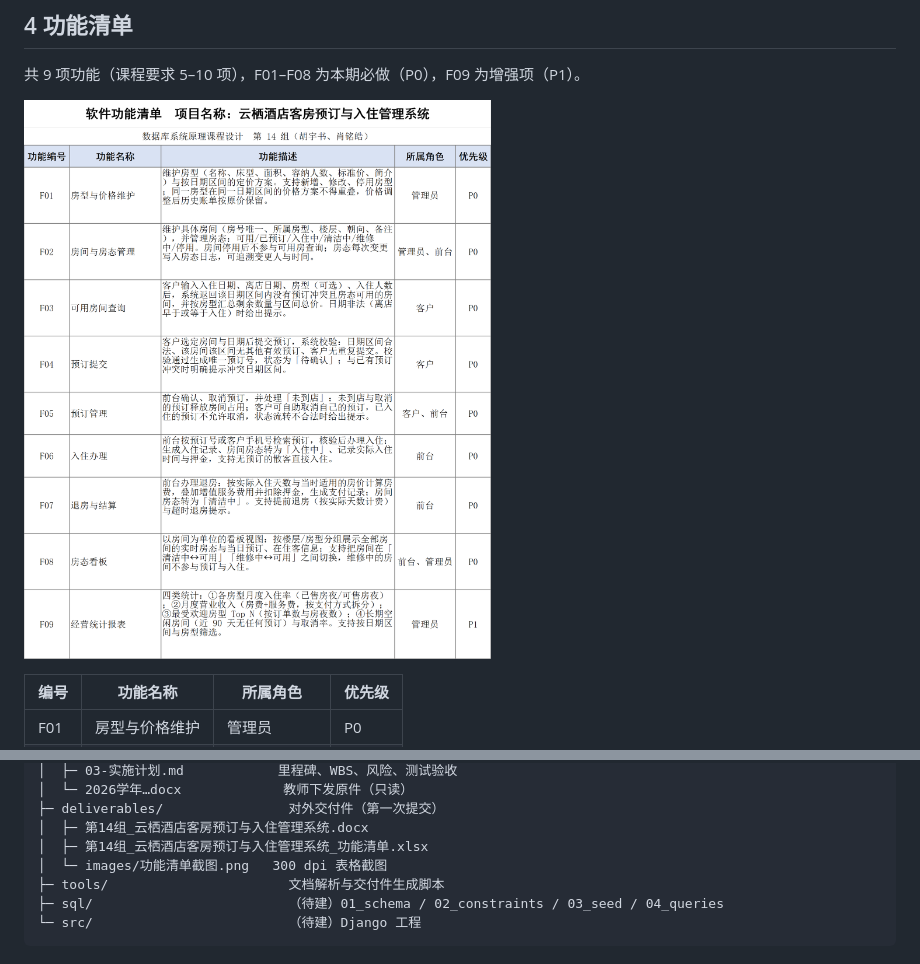
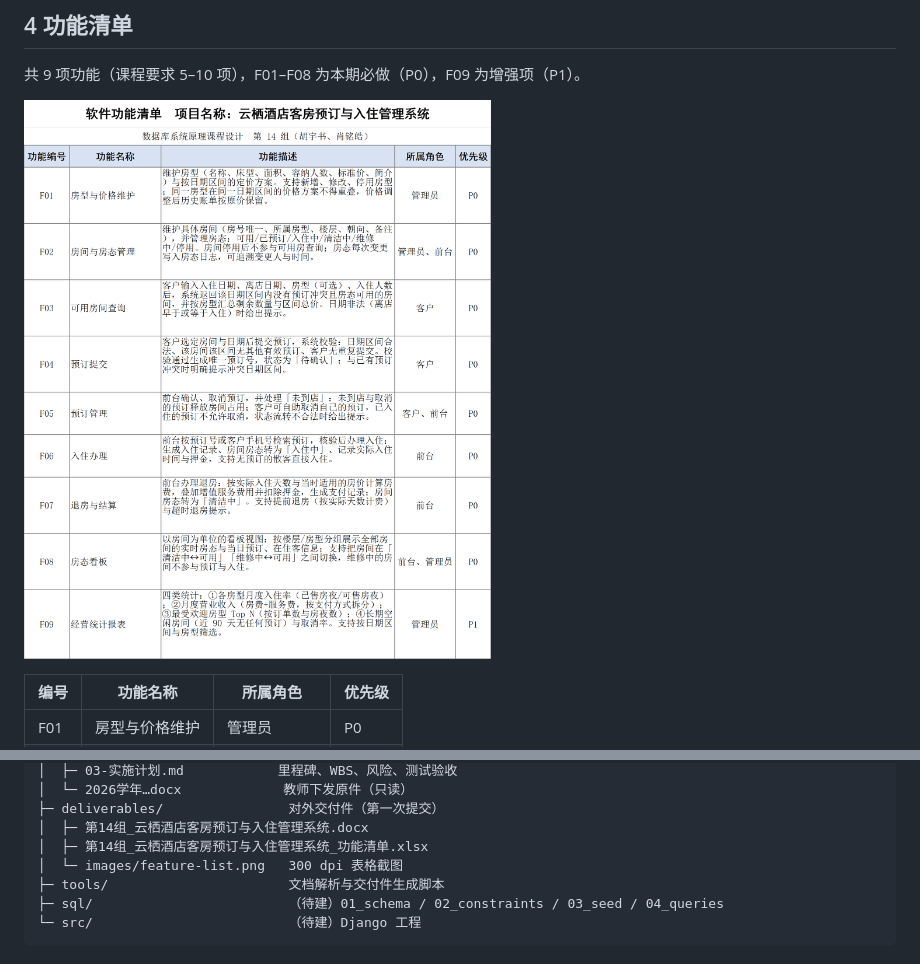
Before and after one commit to EdwardXiao-bit/yunqi-hotel-pms, a Markdown page: README.md, 2 parts joined by grey strips. Rendered like a GitHub page.

```diff
--- a/README.md
+++ b/README.md
@@ -63,7 +63,7 @@ ALTER TABLE reservation
 
 共 9 项功能（课程要求 5–10 项），F01–F08 为本期必做（P0），F09 为增强项（P1）。
 
-![功能清单](deliverables/images/功能清单截图.png)
+![功能清单](deliverables/images/feature-list.png)
 
 | 编号 | 功能名称 | 所属角色 | 优先级 |
 | --- | --- | --- | --- |
@@ -110,7 +110,7 @@ database-course-project/
 ├─ deliverables/                对外交付件（第一次提交）
 │  ├─ 第14组_云栖酒店客房预订与入住管理系统.docx
 │  ├─ 第14组_云栖酒店客房预订与入住管理系统_功能清单.xlsx
-│  └─ images/功能清单截图.png   300 dpi 表格截图
+│  └─ images/feature-list.png   300 dpi 表格截图
 ├─ tools/                       文档解析与交付件生成脚本
 ├─ sql/                         （待建）01_schema / 02_constraints / 03_seed / 04_queries
 └─ src/                         （待建）Django 工程
```
Also changed, not shown: AGENTS.md (+3 -2 lines), docs/01-功能清单.md (+2 -2 lines), deliverables/images/feature-list.png (renamed from deliverables/images/功能清单截图.png), 6 other files.
